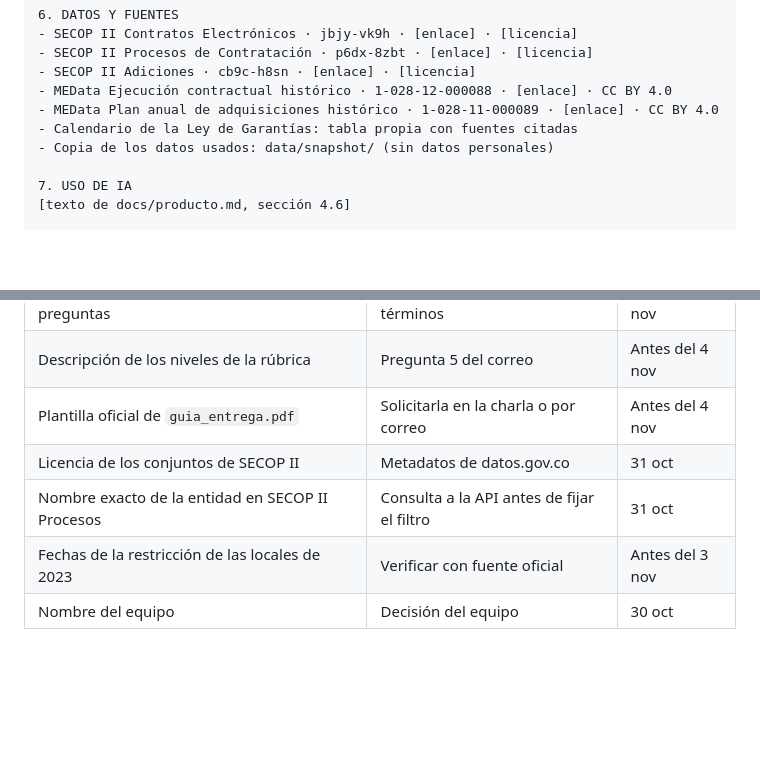
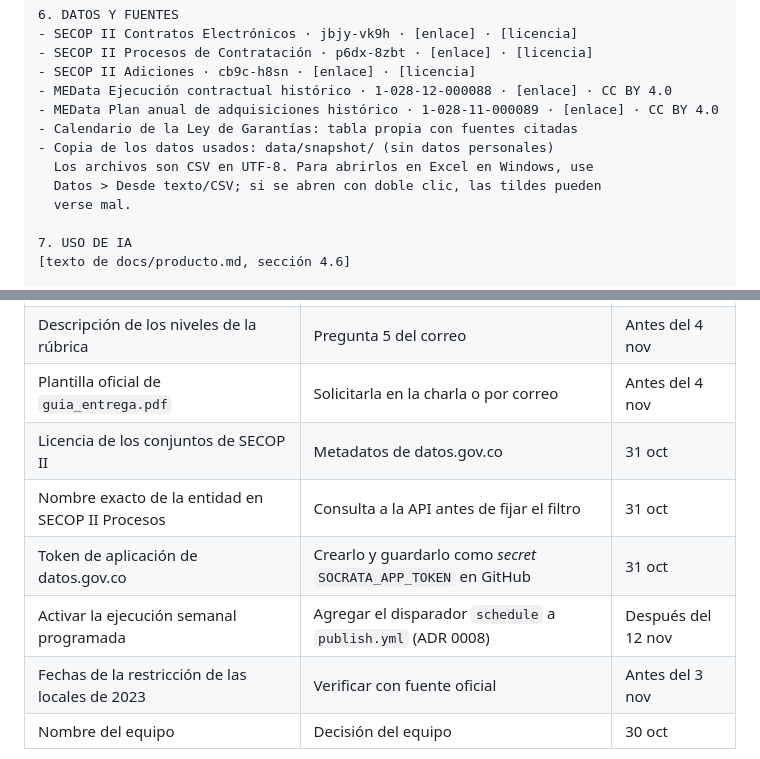
Before and after one commit to DemonQilin/plataforma-veeduria-contratacion, a Markdown page: docs/plan.md, 2 parts joined by grey strips. GitHub-like rendering; blank space fills up the shorter version.

Commit message:
docs: CSV specificacion in plan

```diff
--- a/docs/plan.md
+++ b/docs/plan.md
@@ -241,6 +241,9 @@ por encima de los años sin restricción.
 - MEData Plan anual de adquisiciones histórico · 1-028-11-000089 · [enlace] · CC BY 4.0
 - Calendario de la Ley de Garantías: tabla propia con fuentes citadas
 - Copia de los datos usados: data/snapshot/ (sin datos personales)
+  Los archivos son CSV en UTF-8. Para abrirlos en Excel en Windows, use
+  Datos > Desde texto/CSV; si se abren con doble clic, las tildes pueden
+  verse mal.
 
 7. USO DE IA
 [texto de docs/producto.md, sección 4.6]
@@ -273,5 +276,7 @@ Después del pitch el jurado ajusta el puntaje con la rúbrica y no suma puntos
 | Plantilla oficial de `guia_entrega.pdf` | Solicitarla en la charla o por correo | Antes del 4 nov |
 | Licencia de los conjuntos de SECOP II | Metadatos de datos.gov.co | 31 oct |
 | Nombre exacto de la entidad en SECOP II Procesos | Consulta a la API antes de fijar el filtro | 31 oct |
+| Token de aplicación de datos.gov.co | Crearlo y guardarlo como *secret* `SOCRATA_APP_TOKEN` en GitHub | 31 oct |
+| Activar la ejecución semanal programada | Agregar el disparador `schedule` a `publish.yml` (ADR 0008) | Después del 12 nov |
 | Fechas de la restricción de las locales de 2023 | Verificar con fuente oficial | Antes del 3 nov |
 | Nombre del equipo | Decisión del equipo | 30 oct |
```
